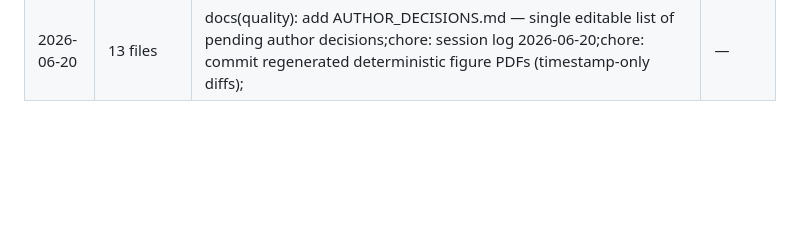
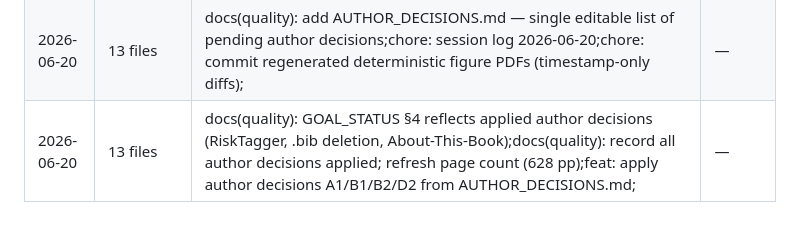
Before and after one commit to jfimbett/llm-finance-book, a Markdown page: docs/SESSION_LOG.md, the part around the change. GitHub-like rendering; blank space fills up the shorter version.

Commit message:
chore: session log 2026-06-20

```diff
--- a/docs/SESSION_LOG.md
+++ b/docs/SESSION_LOG.md
@@ -192,3 +192,4 @@
 | 2026-06-20 | 16 files | docs(quality): record ch05 first-pass milestone + demonstrated figure-determinism path;docs(quality): mark ch05 as first fully-passing chapter (14/14);feat(ch05): make DCF sensitivity figure deterministic (reproducibility/code_figure); | — |
 | 2026-06-20 | 15 files | chore: commit regenerated deterministic figure PDFs (timestamp-only diffs);regression: final book-quality gate GREEN — 16/16 pass, book-level pass YES;docs(quality): final scorecard — 16/16 chapters pass, goal met; | — |
 | 2026-06-20 | 13 files | docs(quality): add AUTHOR_DECISIONS.md — single editable list of pending author decisions;chore: session log 2026-06-20;chore: commit regenerated deterministic figure PDFs (timestamp-only diffs); | — |
+| 2026-06-20 | 13 files | docs(quality): GOAL_STATUS §4 reflects applied author decisions (RiskTagger, .bib deletion, About-This-Book);docs(quality): record all author decisions applied; refresh page count (628 pp);feat: apply author decisions A1/B1/B2/D2 from AUTHOR_DECISIONS.md; | — |
```
